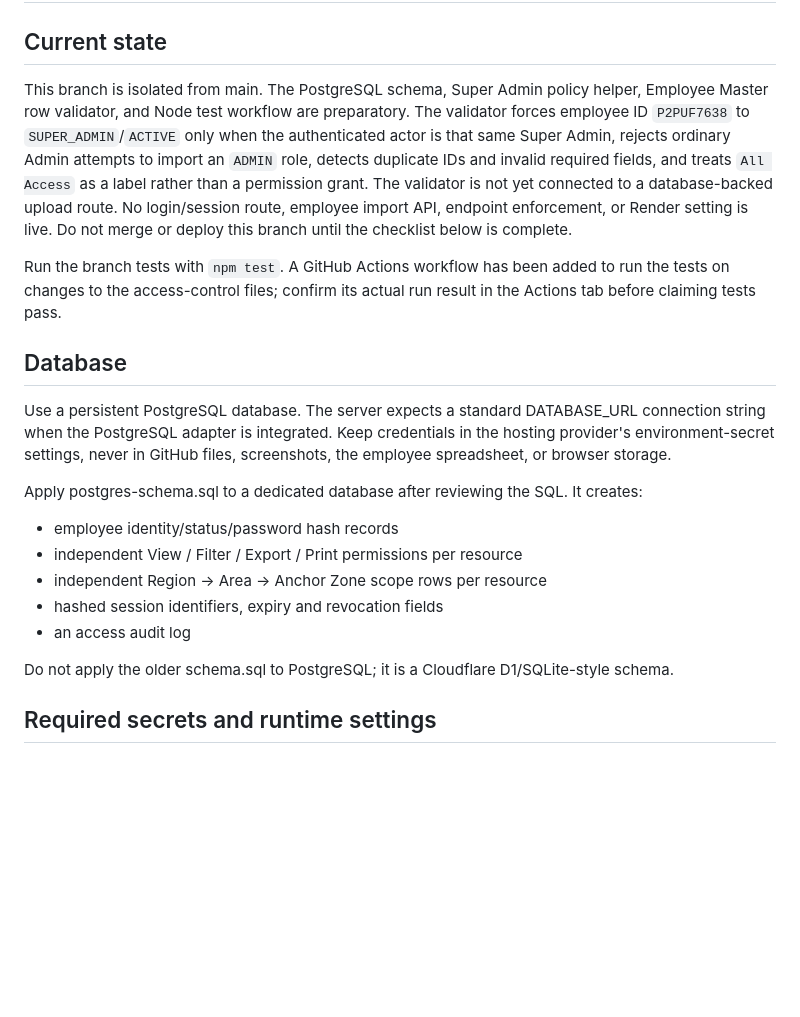
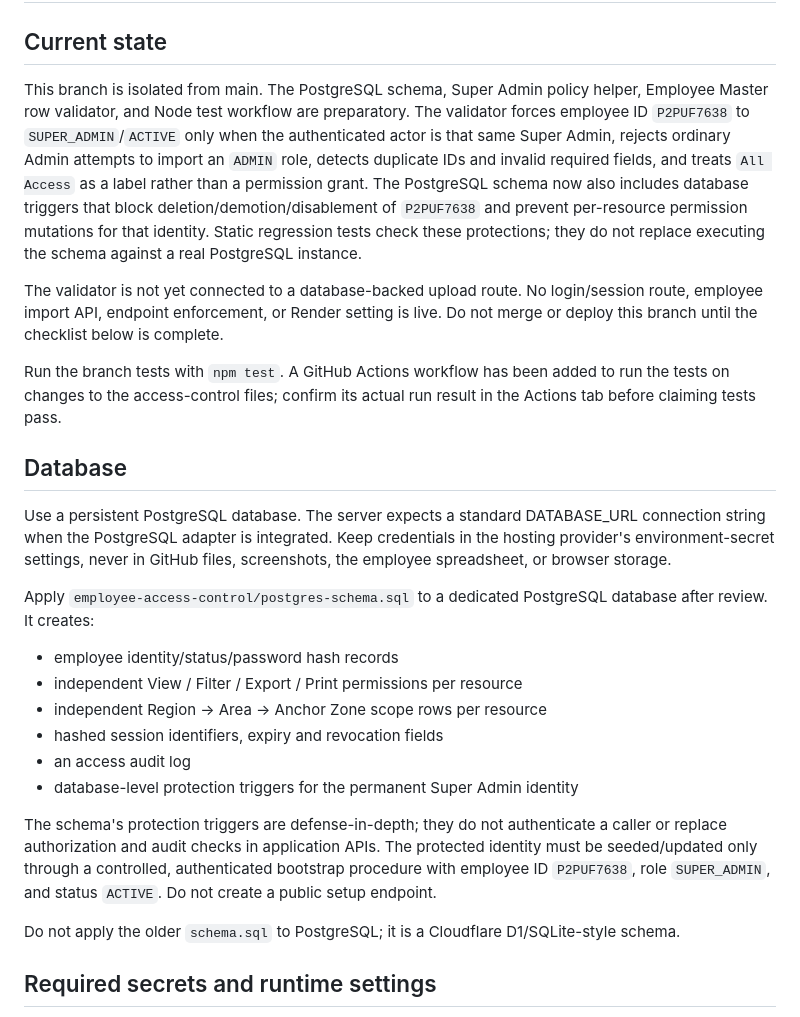
Before and after one commit to manoop2054/UNIBIC-Kerala-Sales-Dashboard, a Markdown page: employee-access-control/POSTGRES-INTEGRATION-RUNBOOK.md, the part around the change. Rendered like a GitHub page; blank space fills up the shorter version.

Commit message:
Document database-level Super Admin safeguards and activation limits

```diff
--- a/employee-access-control/POSTGRES-INTEGRATION-RUNBOOK.md
+++ b/employee-access-control/POSTGRES-INTEGRATION-RUNBOOK.md
@@ -1,21 +1,26 @@
 # Employee Access Control — PostgreSQL integration runbook
 
 ## Current state
-This branch is isolated from main. The PostgreSQL schema, Super Admin policy helper, Employee Master row validator, and Node test workflow are preparatory. The validator forces employee ID `P2PUF7638` to `SUPER_ADMIN`/`ACTIVE` only when the authenticated actor is that same Super Admin, rejects ordinary Admin attempts to import an `ADMIN` role, detects duplicate IDs and invalid required fields, and treats `All Access` as a label rather than a permission grant. The validator is not yet connected to a database-backed upload route. No login/session route, employee import API, endpoint enforcement, or Render setting is live. Do not merge or deploy this branch until the checklist below is complete.
+This branch is isolated from main. The PostgreSQL schema, Super Admin policy helper, Employee Master row validator, and Node test workflow are preparatory. The validator forces employee ID `P2PUF7638` to `SUPER_ADMIN`/`ACTIVE` only when the authenticated actor is that same Super Admin, rejects ordinary Admin attempts to import an `ADMIN` role, detects duplicate IDs and invalid required fields, and treats `All Access` as a label rather than a permission grant. The PostgreSQL schema now also includes database triggers that block deletion/demotion/disablement of `P2PUF7638` and prevent per-resource permission mutations for that identity. Static regression tests check these protections; they do not replace executing the schema against a real PostgreSQL instance.
+
+The validator is not yet connected to a database-backed upload route. No login/session route, employee import API, endpoint enforcement, or Render setting is live. Do not merge or deploy this branch until the checklist below is complete.
 
 Run the branch tests with `npm test`. A GitHub Actions workflow has been added to run the tests on changes to the access-control files; confirm its actual run result in the Actions tab before claiming tests pass.
 
 ## Database
 Use a persistent PostgreSQL database. The server expects a standard DATABASE_URL connection string when the PostgreSQL adapter is integrated. Keep credentials in the hosting provider's environment-secret settings, never in GitHub files, screenshots, the employee spreadsheet, or browser storage.
 
-Apply postgres-schema.sql to a dedicated database after reviewing the SQL. It creates:
+Apply `employee-access-control/postgres-schema.sql` to a dedicated PostgreSQL database after review. It creates:
 - employee identity/status/password hash records
 - independent View / Filter / Export / Print permissions per resource
 - independent Region → Area → Anchor Zone scope rows per resource
 - hashed session identifiers, expiry and revocation fields
 - an access audit log
+- database-level protection triggers for the permanent Super Admin identity
 
-Do not apply the older schema.sql to PostgreSQL; it is a Cloudflare D1/SQLite-style schema.
+The schema's protection triggers are defense-in-depth; they do not authenticate a caller or replace authorization and audit checks in application APIs. The protected identity must be seeded/updated only through a controlled, authenticated bootstrap procedure with employee ID `P2PUF7638`, role `SUPER_ADMIN`, and status `ACTIVE`. Do not create a public setup endpoint.
+
+Do not apply the older `schema.sql` to PostgreSQL; it is a Cloudflare D1/SQLite-style schema.
 
 ## Required secrets and runtime settings
 - DATABASE_URL: private connection string for the persistent PostgreSQL database.
```
